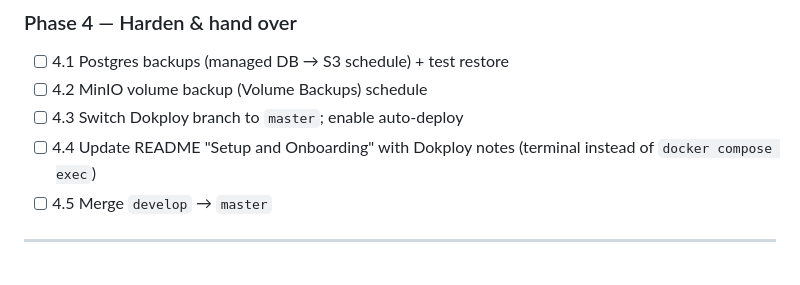
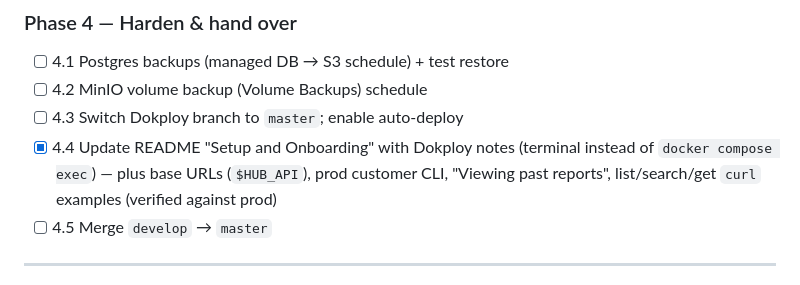
Before and after one commit to marwazihs/spectrana-hub, a Markdown page: docs/operations/dokploy-deploy.md, the part around the change. GitHub-like rendering.

```diff
--- a/docs/operations/dokploy-deploy.md
+++ b/docs/operations/dokploy-deploy.md
@@ -79,7 +79,7 @@ Live facts (2026-09-13): server `hostinger-vps` (`srv01-elgean`, 72.62.80.76, si
 - [ ] 4.1 Postgres backups (managed DB → S3 schedule) + test restore
 - [ ] 4.2 MinIO volume backup (Volume Backups) schedule
 - [ ] 4.3 Switch Dokploy branch to `master`; enable auto-deploy
-- [ ] 4.4 Update README "Setup and Onboarding" with Dokploy notes (terminal instead of `docker compose exec`)
+- [x] 4.4 Update README "Setup and Onboarding" with Dokploy notes (terminal instead of `docker compose exec`) — plus base URLs (`$HUB_API`), prod customer CLI, "Viewing past reports", list/search/get `curl` examples (verified against prod)
 - [ ] 4.5 Merge `develop` → `master`
 
 ---
```
Also changed, not shown: README.md (+54 -6 lines).
